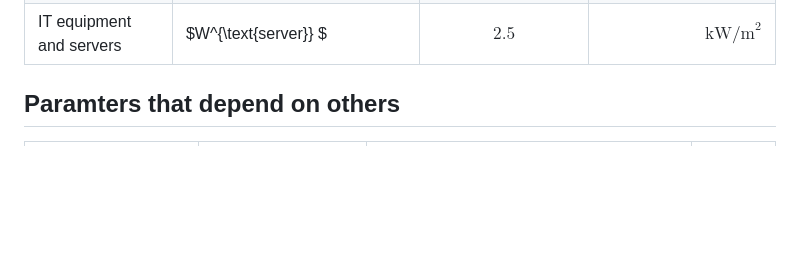
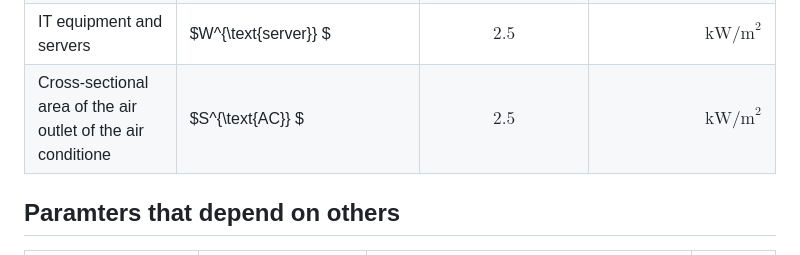
Before and after one commit to djzts/HQCMBD, a Markdown page: Readme.md, the part around the change. Rendered like a GitHub page; blank space fills up the shorter version.

```diff
--- a/Readme.md
+++ b/Readme.md
@@ -47,6 +47,7 @@ $(\square)_{t} = (\square) \cdot \Delta t $
 |Condense tower water return temperature  |$T^{\text{chws}}_{t} $|$41$|$^\circ C$|
 |Energy demands by miscellaneous  |$E^{\text{misc}} $|$0$|$\text{kWh}$|
 |IT equipment and servers  |$W^{\text{server}} $|$2.5$|$\text{kW/m}^{2}$|
+|Cross-sectional area of the air outlet of the air conditione  |$S^{\text{AC}} $|$2.5$|$\text{kW/m}^{2}$|
 
 
 
```
